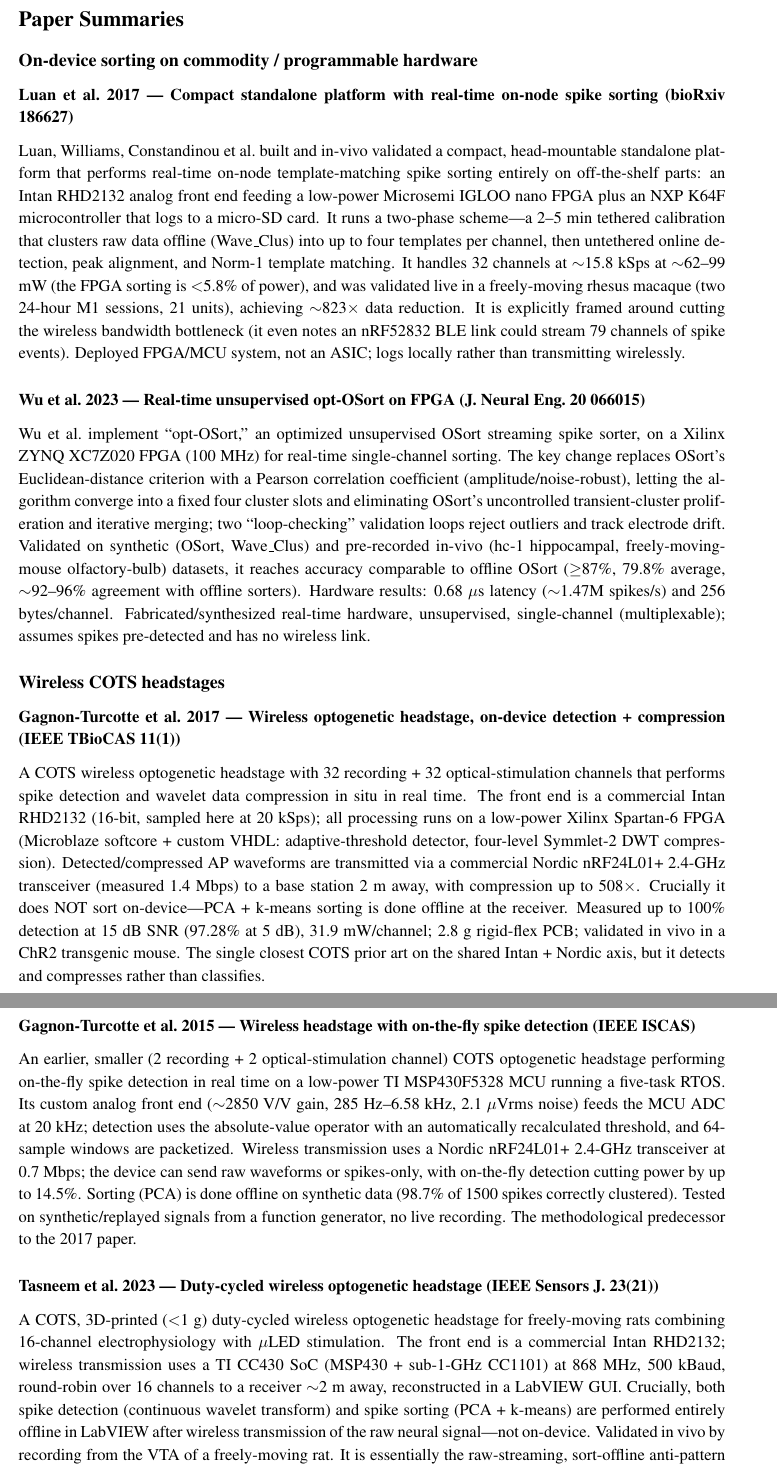
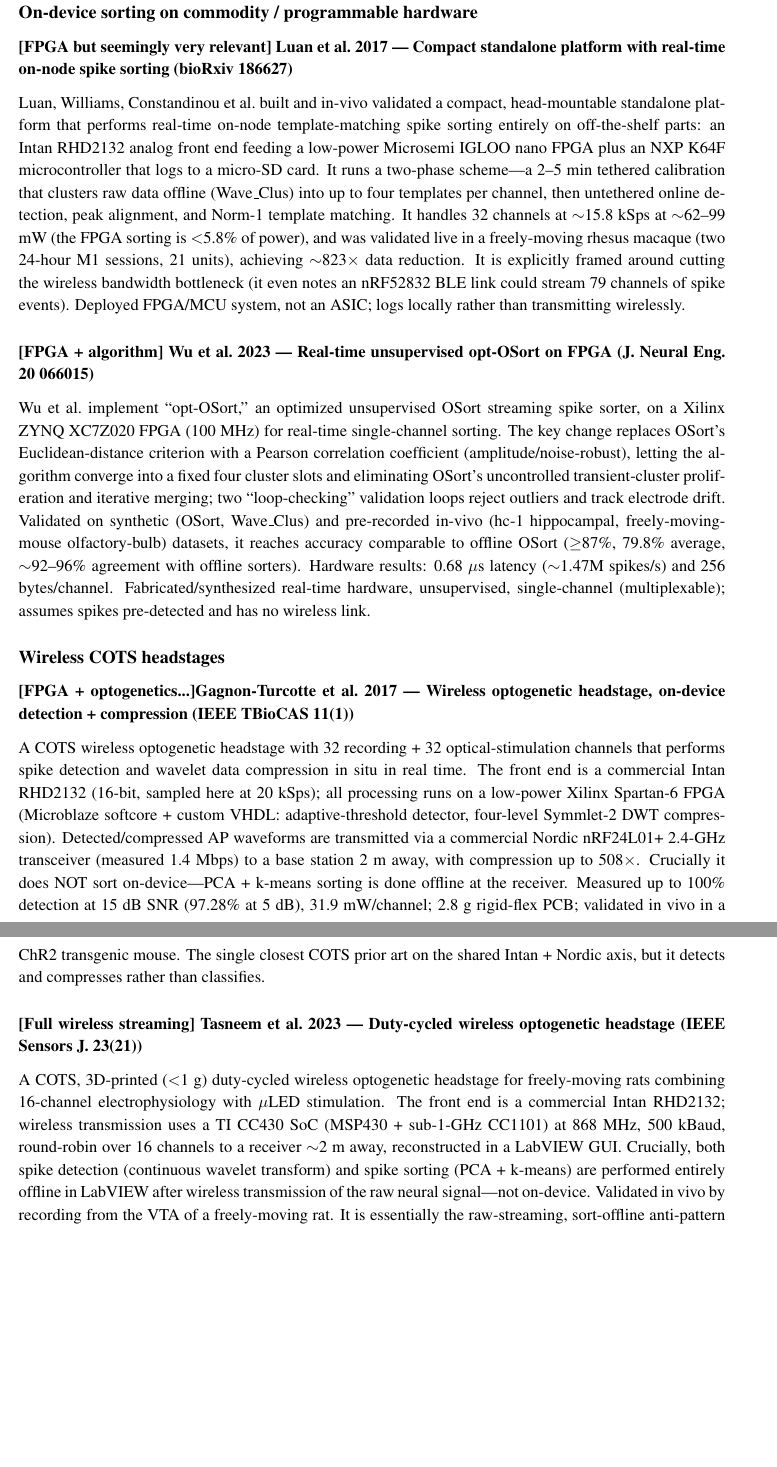
Before and after one commit to fredrikWHaug/cclosed, a LaTeX document (documents/literature/prior_art.tex): two parts of pages 1 and 2 of 10, joined at a grey line, cut at the place of the change, the shorter picture padded with empty space. Compiled offline with pdfLaTeX.

Commit message:
[prior art - cleanup] removed irrelevant papers from the doc

```diff
--- a/documents/literature/prior_art.tex
+++ b/documents/literature/prior_art.tex
@@ -10,19 +10,17 @@
 
 \subsection*{On-device sorting on commodity / programmable hardware}
 
-\subsubsection*{Luan et al.\ 2017 --- Compact standalone platform with real-time on-node spike sorting (bioRxiv 186627)}
+\subsubsection*{[FPGA but seemingly very relevant] Luan et al.\ 2017 --- Compact standalone platform with real-time on-node spike sorting (bioRxiv 186627)}
 Luan, Williams, Constandinou et al.\ built and in-vivo validated a compact, head-mountable standalone platform that performs real-time on-node template-matching spike sorting entirely on off-the-shelf parts: an Intan RHD2132 analog front end feeding a low-power Microsemi IGLOO nano FPGA plus an NXP K64F microcontroller that logs to a micro-SD card. It runs a two-phase scheme---a 2--5 min tethered calibration that clusters raw data offline (Wave\_Clus) into up to four templates per channel, then untethered online detection, peak alignment, and Norm-1 template matching. It handles 32 channels at $\sim$15.8 kSps at $\sim$62--99 mW (the FPGA sorting is $<$5.8\% of power), and was validated live in a freely-moving rhesus macaque (two 24-hour M1 sessions, 21 units), achieving $\sim$823$\times$ data reduction. It is explicitly framed around cutting the wireless bandwidth bottleneck (it even notes an nRF52832 BLE link could stream 79 channels of spike events). Deployed FPGA/MCU system, not an ASIC; logs locally rather than transmitting wirelessly.
 
-\subsubsection*{Wu et al.\ 2023 --- Real-time unsupervised opt-OSort on FPGA (J.\ Neural Eng.\ 20 066015)}
+\subsubsection*{[FPGA + algorithm] Wu et al.\ 2023 --- Real-time unsupervised opt-OSort on FPGA (J.\ Neural Eng.\ 20 066015)}
 Wu et al.\ implement ``opt-OSort,'' an optimized unsupervised OSort streaming spike sorter, on a Xilinx ZYNQ XC7Z020 FPGA (100 MHz) for real-time single-channel sorting. The key change replaces OSort's Euclidean-distance criterion with a Pearson correlation coefficient (amplitude/noise-robust), letting the algorithm converge into a fixed four cluster slots and eliminating OSort's uncontrolled transient-cluster proliferation and iterative merging; two ``loop-checking'' validation loops reject outliers and track electrode drift. Validated on synthetic (OSort, Wave\_Clus) and pre-recorded in-vivo (hc-1 hippocampal, freely-moving-mouse olfactory-bulb) datasets, it reaches accuracy comparable to offline OSort ($\geq$87\%, 79.8\% average, $\sim$92--96\% agreement with offline sorters). Hardware results: 0.68 $\mu$s latency ($\sim$1.47M spikes/s) and 256 bytes/channel. Fabricated/synthesized real-time hardware, unsupervised, single-channel (multiplexable); assumes spikes pre-detected and has no wireless link.
 
 \subsection*{Wireless COTS headstages}
 
-\subsubsection*{Gagnon-Turcotte et al.\ 2017 --- Wireless optogenetic headstage, on-device detection + compression (IEEE TBioCAS 11(1))}
+\subsubsection*{[FPGA + optogenetics...]Gagnon-Turcotte et al.\ 2017 --- Wireless optogenetic headstage, on-device detection + compression (IEEE TBioCAS 11(1))}
 A COTS wireless optogenetic headstage with 32 recording + 32 optical-stimulation channels that performs spike detection and wavelet data compression in situ in real time. The front end is a commercial Intan RHD2132 (16-bit, sampled here at 20 kSps); all processing runs on a low-power Xilinx Spartan-6 FPGA (Microblaze softcore + custom VHDL: adaptive-threshold detector, four-level Symmlet-2 DWT compression). Detected/compressed AP waveforms are transmitted via a commercial Nordic nRF24L01+ 2.4-GHz transceiver (measured 1.4 Mbps) to a base station 2 m away, with compression up to 508$\times$. Crucially it does NOT sort on-device---PCA + k-means sorting is done offline at the receiver. Measured up to 100\% detection at 15 dB SNR (97.28\% at 5 dB), 31.9 mW/channel; 2.8 g rigid-flex PCB; validated in vivo in a ChR2 transgenic mouse. The single closest COTS prior art on the shared Intan + Nordic axis, but it detects and compresses rather than classifies.
 
-\subsubsection*{Gagnon-Turcotte et al.\ 2015 --- Wireless headstage with on-the-fly spike detection (IEEE ISCAS)}
-An earlier, smaller (2 recording + 2 optical-stimulation channel) COTS optogenetic headstage performing on-the-fly spike detection in real time on a low-power TI MSP430F5328 MCU running a five-task RTOS. Its custom analog front end ($\sim$2850 V/V gain, 285 Hz--6.58 kHz, 2.1 $\mu$Vrms noise) feeds the MCU ADC at 20 kHz; detection uses the absolute-value operator with an automatically recalculated threshold, and 64-sample windows are packetized. Wireless transmission uses a Nordic nRF24L01+ 2.4-GHz transceiver at 0.7 Mbps; the device can send raw waveforms or spikes-only, with on-the-fly detection cutting power by up to 14.5\%. Sorting (PCA) is done offline on synthetic data (98.7\% of 1500 spikes correctly clustered). Tested on synthetic/replayed signals from a function generator, no live recording. The methodological predecessor to the 2017 paper.
 
-\subsubsection*{Tasneem et al.\ 2023 --- Duty-cycled wireless optogenetic headstage (IEEE Sensors J.\ 23(21))}
+\subsubsection*{[Full wireless streaming] Tasneem et al.\ 2023 --- Duty-cycled wireless optogenetic headstage (IEEE Sensors J.\ 23(21))}
 A COTS, 3D-printed ($<$1 g) duty-cycled wireless optogenetic headstage for freely-moving rats combining 16-channel electrophysiology with $\mu$LED stimulation. The front end is a commercial Intan RHD2132; wireless transmission uses a TI CC430 SoC (MSP430 + sub-1-GHz CC1101) at 868 MHz, 500 kBaud, round-robin over 16 channels to a receiver $\sim$2 m away, reconstructed in a LabVIEW GUI. Crucially, both spike detection (continuous wavelet transform) and spike sorting (PCA + k-means) are performed entirely offline in LabVIEW after wireless transmission of the raw neural signal---not on-device. Validated in vivo by recording from the VTA of a freely-moving rat. It is essentially the raw-streaming, sort-offline anti-pattern the thesis aims to beat; useful as a contrasting commodity-hardware baseline.
```
Also changed, not shown: documents/literature/prior_art.tex (3 more changed lines).
